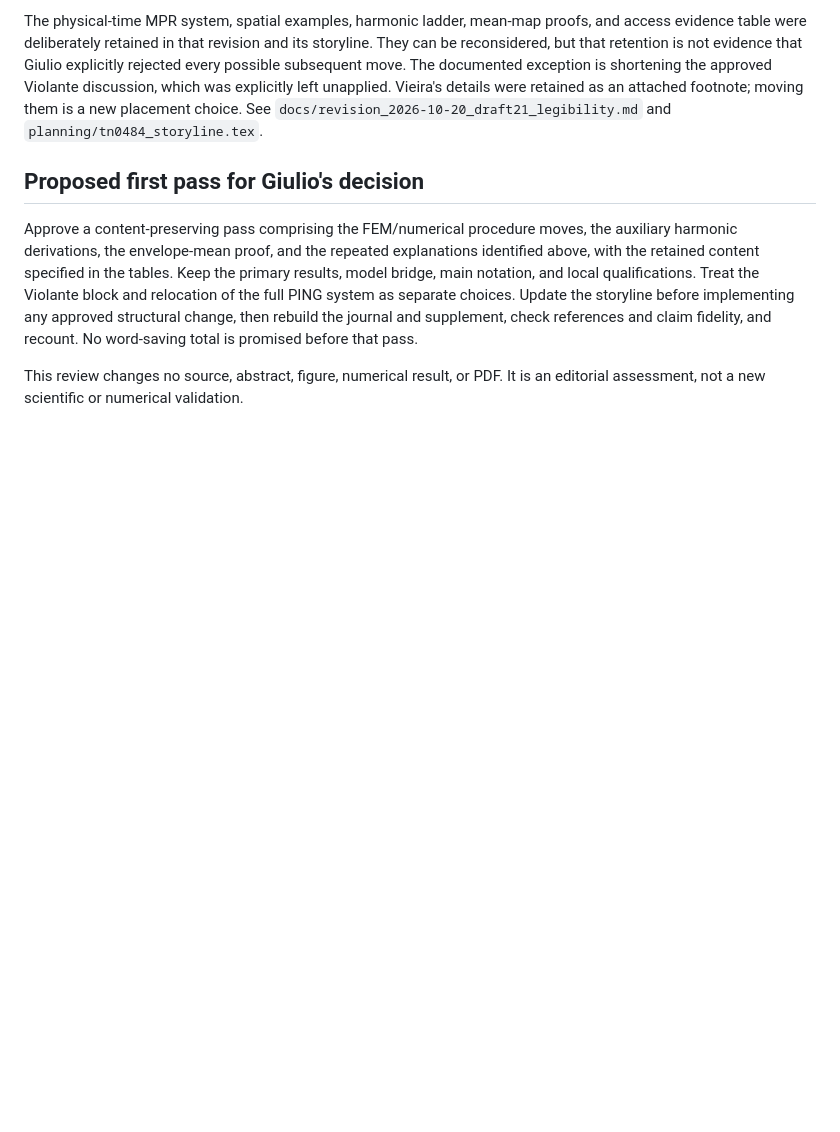
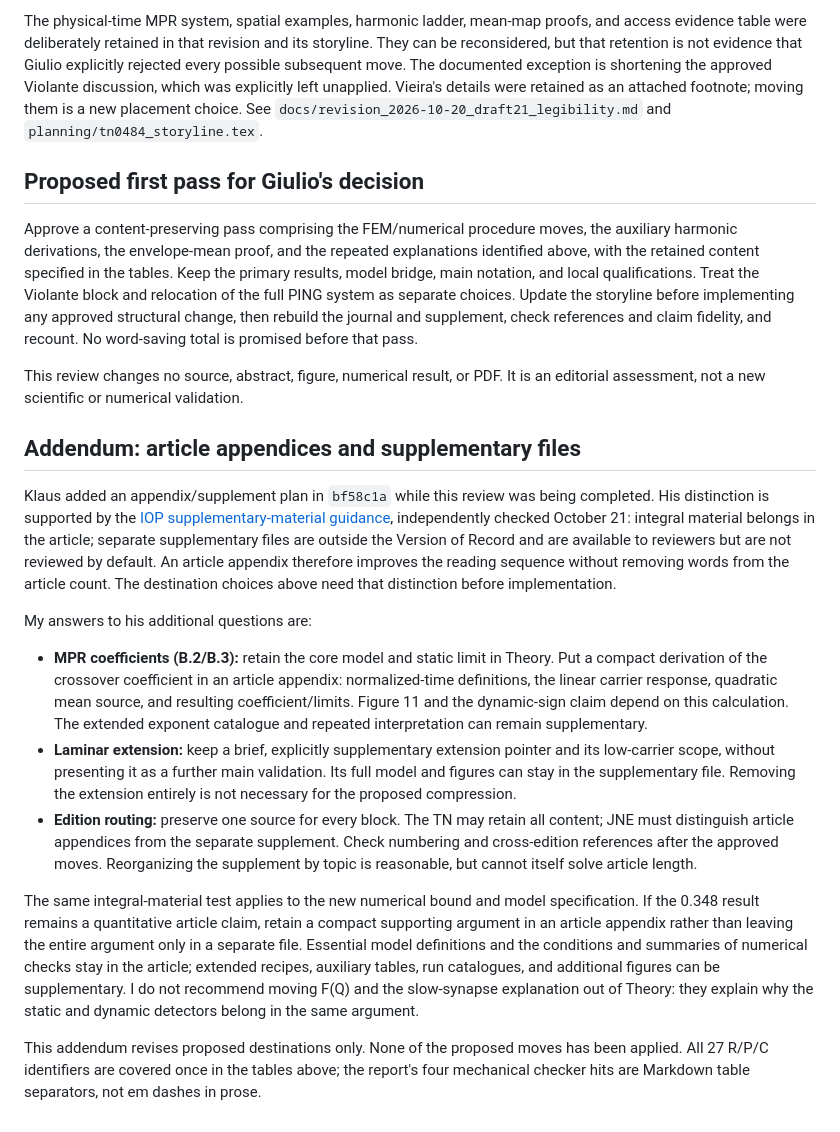
Before and after one commit to giulioruffini/TI-demodulation-paper, a Markdown page: notes/2026-10-21_kaiti/prose_structure_review.md, the part around the change. Rendered like a GitHub page; blank space fills up the shorter version.

Commit message:
Distinguish article appendices from supplementary prose relocations

```diff
--- a/notes/2026-10-21_kaiti/prose_structure_review.md
+++ b/notes/2026-10-21_kaiti/prose_structure_review.md
@@ -154,3 +154,46 @@ and recount. No word-saving total is promised before that pass.
 
 This review changes no source, abstract, figure, numerical result, or PDF. It is
 an editorial assessment, not a new scientific or numerical validation.
+
+## Addendum: article appendices and supplementary files
+
+Klaus added an appendix/supplement plan in `bf58c1a` while this review was being
+completed. His distinction is supported by the
+[IOP supplementary-material guidance](https://publishingsupport.iopscience.iop.org/questions/supplementary-material-and-data-in-journal-articles/),
+independently checked October 21: integral material belongs in the article;
+separate supplementary files are outside the Version of Record and are available
+to reviewers but are not reviewed by default. An article appendix therefore
+improves the reading sequence without removing words from the article count.
+The destination choices above need that distinction before implementation.
+
+My answers to his additional questions are:
+
+* **MPR coefficients (B.2/B.3):** retain the core model and static limit in Theory.
+  Put a compact derivation of the crossover coefficient in an article appendix:
+  normalized-time definitions, the linear carrier response, quadratic mean
+  source, and resulting coefficient/limits. Figure 11 and the dynamic-sign claim
+  depend on this calculation. The extended exponent catalogue and repeated
+  interpretation can remain supplementary.
+* **Laminar extension:** keep a brief, explicitly supplementary extension pointer
+  and its low-carrier scope, without presenting it as a further main validation.
+  Its full model and figures can stay in the supplementary file. Removing the
+  extension entirely is not necessary for the proposed compression.
+* **Edition routing:** preserve one source for every block. The TN may retain
+  all content; JNE must distinguish article appendices from the separate
+  supplement. Check numbering and cross-edition references after the approved
+  moves. Reorganizing the supplement by topic is reasonable, but cannot itself
+  solve article length.
+
+The same integral-material test applies to the new numerical bound and model
+specification. If the 0.348 result remains a quantitative article claim, retain a
+compact supporting argument in an article appendix rather than leaving the
+entire argument only in a separate file. Essential model definitions and the
+conditions and summaries of numerical checks stay in the article; extended
+recipes, auxiliary tables, run catalogues, and additional figures can be supplementary.
+I do not recommend moving F(Q) and the slow-synapse explanation out of Theory:
+they explain why the static and dynamic detectors belong in the same argument.
+
+This addendum revises proposed destinations only. None of the proposed moves
+has been applied. All 27 R/P/C identifiers are covered once in the tables above;
+the report's four mechanical checker hits are Markdown table separators, not
+em dashes in prose.
```
